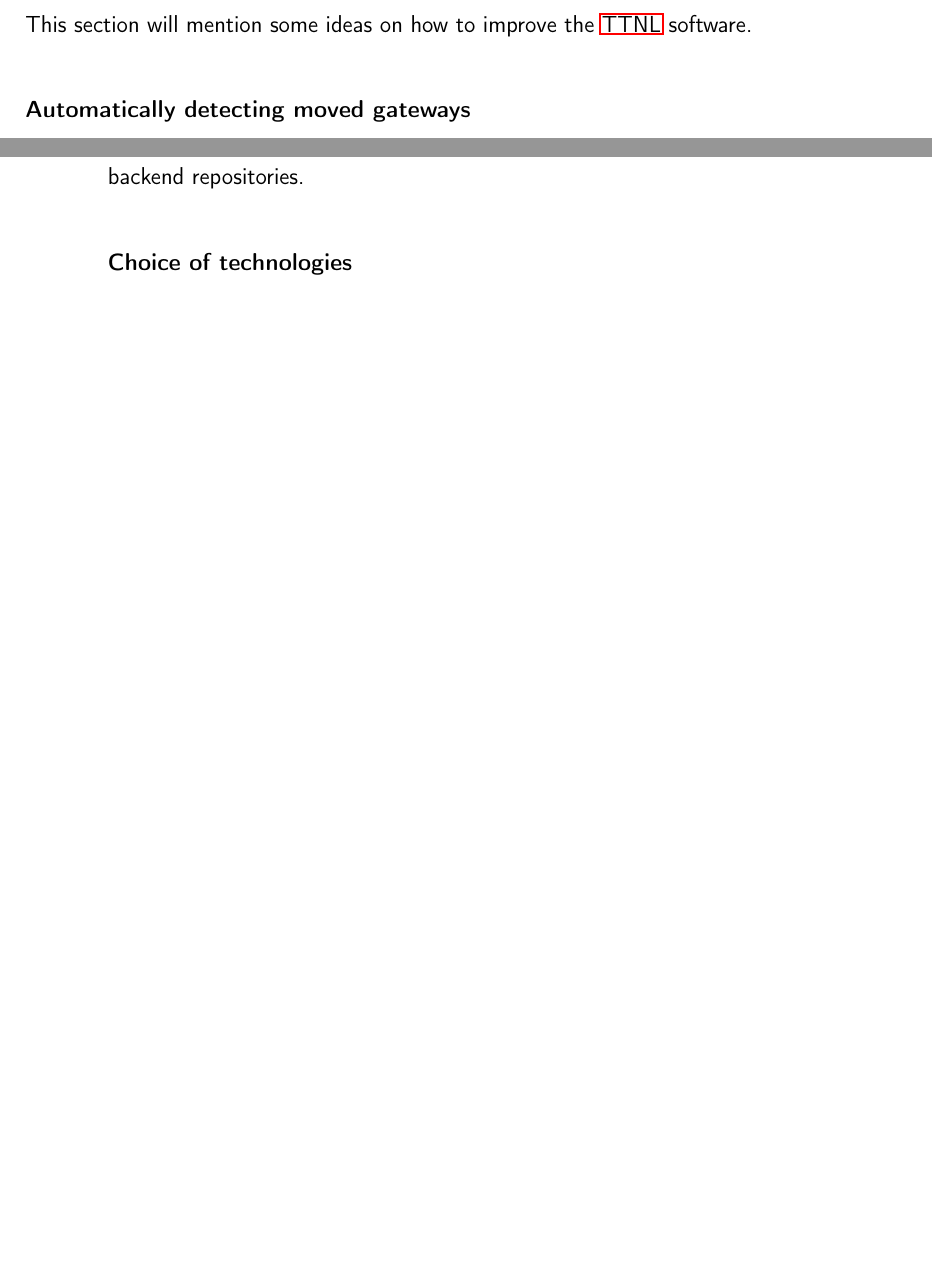
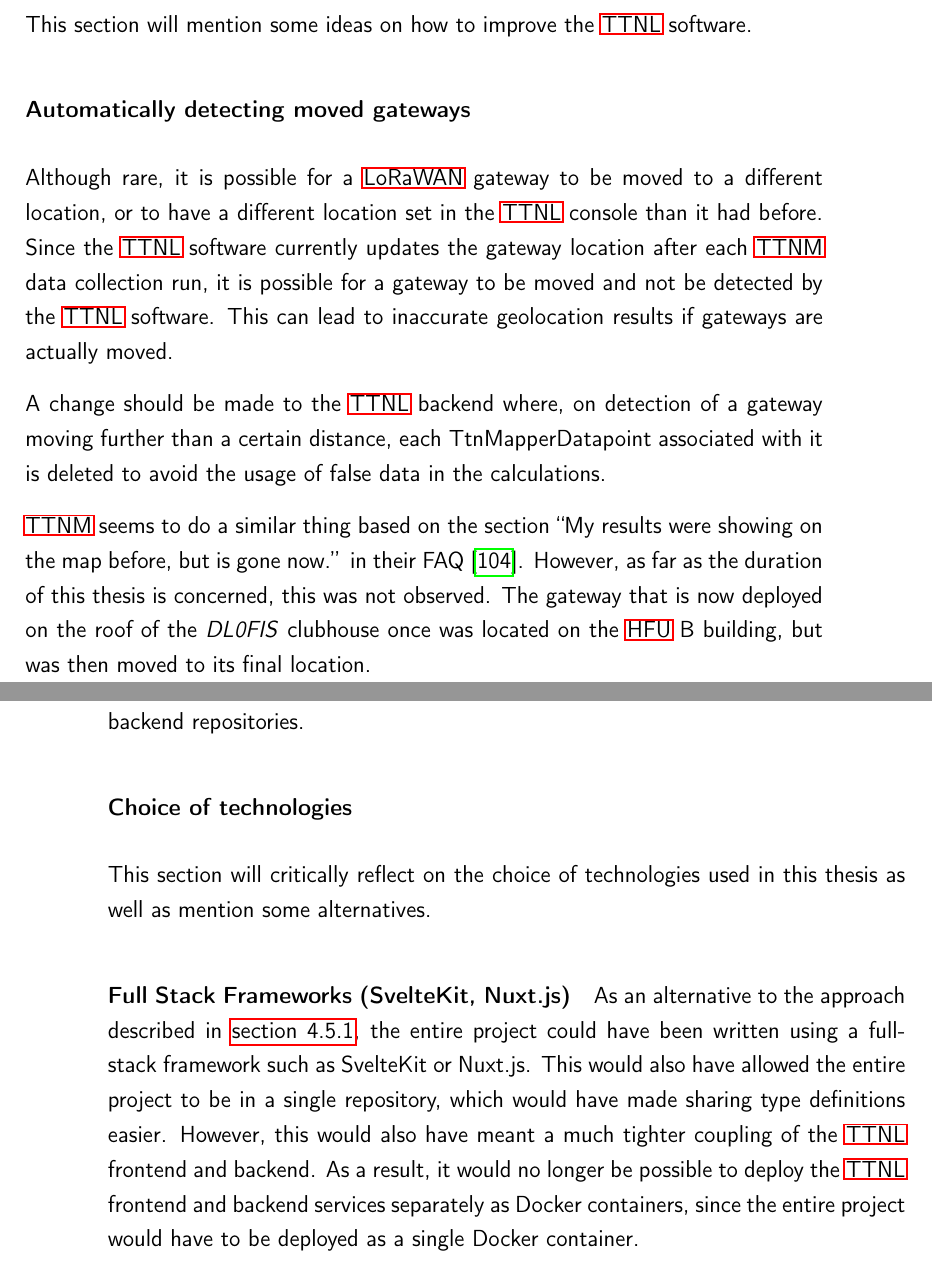
Before and after one commit to Bassadin/Master-Thesis-INM, a LaTeX thesis (thesis/main.tex, which reads thesis/content/4_conclusion.tex): two parts of pages 86 and 87 of 101 before the commit and two parts of pages 86 and 87 of 103 after it, joined at a grey line, cut so that both start at the same text, the shorter picture padded with empty space. Compiled offline with pdfLaTeX.

Commit message:
more conclusion content

```diff
--- a/thesis/content/4_conclusion.tex
+++ b/thesis/content/4_conclusion.tex
@@ -182,7 +182,15 @@
 
 \subsubsection{Automatically detecting moved gateways}
 
-% TODO write about this
+Although rare, it is possible for a \ac{LoRaWAN} gateway to be moved to a different location, or to have a different location set in the \ac{TTNL} console than it had before.
+Since the \ac{TTNL} software currently updates the gateway location after each \ac{TTNM} data collection run, it is possible for a gateway to be moved and not be detected by the \ac{TTNL} software.
+This can lead to inaccurate geolocation results if gateways are actually moved.
+
+A change should be made to the \ac{TTNL} backend where, on detection of a gateway moving further than a certain distance, each TtnMapperDatapoint associated with it is deleted to avoid the usage of false data in the calculations.
+
+\ac{TTNM} seems to do a similar thing based on the section ``My results were showing on the map before, but is gone now.'' in their FAQ~\cite{ttn_mapper_faq_nodate}.
+However, as far as the duration of this thesis is concerned, this was not observed.
+The gateway that is now deployed on the roof of the \emph{DL0FIS} clubhouse once was located on the \ac{HFU} B building, but was then moved to its final location.
 
 \subsubsection{Remove dependency on \acl{TTNM}}
 
@@ -203,8 +211,14 @@
 
 \subsubsection{Choice of technologies}
 
-% TODO: could have used SvelteKit oder Nuxt.js to have the entire project in one repo
-% enables better type sharing, etc.
+This section will critically reflect on the choice of technologies used in this thesis as well as mention some alternatives.
+
+\paragraph{Full Stack Frameworks (SvelteKit, Nuxt.js)}
+
+As an alternative to the approach described in \cref{subsubsec:outlook-sharing-type-definitions}, the entire project could have been written using a full-stack framework such as SvelteKit or Nuxt.js.
+This would also have allowed the entire project to be in a single repository, which would have made sharing type definitions easier.
+However, this would also have meant a much tighter coupling of the \ac{TTNL} frontend and backend.
+As a result, it would no longer be possible to deploy the \ac{TTNL} frontend and backend services separately as Docker containers, since the entire project would have to be deployed as a single Docker container.
 
 \paragraph{Prisma}
 
```
Also changed, not shown: thesis/content/4_conclusion.tex (2 more changed lines).
